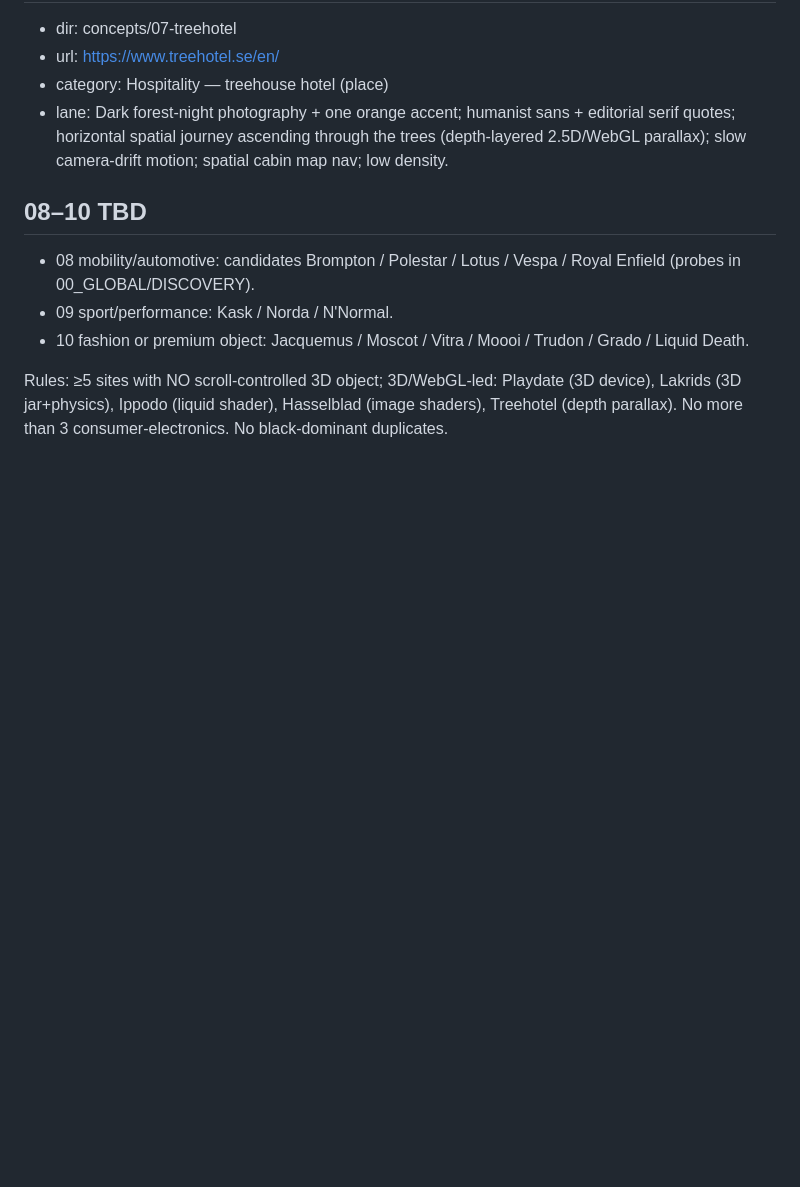
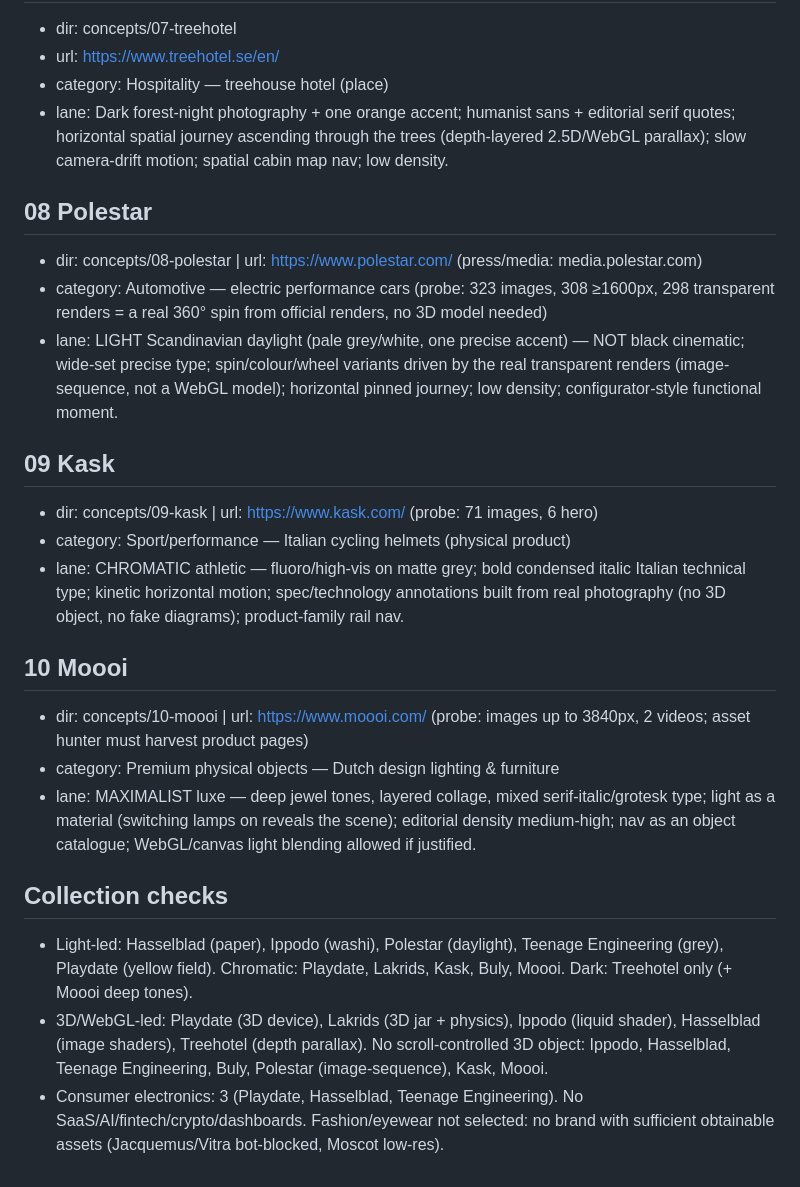
Before and after one commit to dintsen/htmlcourse, a Markdown page: 00_GLOBAL/SELECTED_TEN.md, the part around the change. GitHub-like rendering; blank space fills up the shorter version.

Commit message:
Checkpoint: swarm work in progress
Co-Authored-By: Claude Sonnet 5.5 <noreply@anthropic.com>
Claude-Session: https://claude.ai/code/session_0155VqScNuXoq3FZiroHgr9B

```diff
--- a/00_GLOBAL/SELECTED_TEN.md
+++ b/00_GLOBAL/SELECTED_TEN.md
@@ -72,9 +72,22 @@
 - category: Hospitality — treehouse hotel (place)
 - lane: Dark forest-night photography + one orange accent; humanist sans + editorial serif quotes; horizontal spatial journey ascending through the trees (depth-layered 2.5D/WebGL parallax); slow camera-drift motion; spatial cabin map nav; low density.
 
-## 08–10 TBD
-- 08 mobility/automotive: candidates Brompton / Polestar / Lotus / Vespa / Royal Enfield (probes in 00_GLOBAL/DISCOVERY).
-- 09 sport/performance: Kask / Norda / N'Normal.
-- 10 fashion or premium object: Jacquemus / Moscot / Vitra / Moooi / Trudon / Grado / Liquid Death.
+## 08 Polestar
+- dir: concepts/08-polestar | url: https://www.polestar.com/ (press/media: media.polestar.com)
+- category: Automotive — electric performance cars (probe: 323 images, 308 ≥1600px, 298 transparent renders = a real 360° spin from official renders, no 3D model needed)
+- lane: LIGHT Scandinavian daylight (pale grey/white, one precise accent) — NOT black cinematic; wide-set precise type; spin/colour/wheel variants driven by the real transparent renders (image-sequence, not a WebGL model); horizontal pinned journey; low density; configurator-style functional moment.
 
-Rules: ≥5 sites with NO scroll-controlled 3D object; 3D/WebGL-led: Playdate (3D device), Lakrids (3D jar+physics), Ippodo (liquid shader), Hasselblad (image shaders), Treehotel (depth parallax). No more than 3 consumer-electronics. No black-dominant duplicates.
+## 09 Kask
+- dir: concepts/09-kask | url: https://www.kask.com/ (probe: 71 images, 6 hero)
+- category: Sport/performance — Italian cycling helmets (physical product)
+- lane: CHROMATIC athletic — fluoro/high-vis on matte grey; bold condensed italic Italian technical type; kinetic horizontal motion; spec/technology annotations built from real photography (no 3D object, no fake diagrams); product-family rail nav.
+
+## 10 Moooi
+- dir: concepts/10-moooi | url: https://www.moooi.com/ (probe: images up to 3840px, 2 videos; asset hunter must harvest product pages)
+- category: Premium physical objects — Dutch design lighting & furniture
+- lane: MAXIMALIST luxe — deep jewel tones, layered collage, mixed serif-italic/grotesk type; light as a material (switching lamps on reveals the scene); editorial density medium-high; nav as an object catalogue; WebGL/canvas light blending allowed if justified.
+
+## Collection checks
+- Light-led: Hasselblad (paper), Ippodo (washi), Polestar (daylight), Teenage Engineering (grey), Playdate (yellow field). Chromatic: Playdate, Lakrids, Kask, Buly, Moooi. Dark: Treehotel only (+ Moooi deep tones).
+- 3D/WebGL-led: Playdate (3D device), Lakrids (3D jar + physics), Ippodo (liquid shader), Hasselblad (image shaders), Treehotel (depth parallax). No scroll-controlled 3D object: Ippodo, Hasselblad, Teenage Engineering, Buly, Polestar (image-sequence), Kask, Moooi.
+- Consumer electronics: 3 (Playdate, Hasselblad, Teenage Engineering). No SaaS/AI/fintech/crypto/dashboards. Fashion/eyewear not selected: no brand with sufficient obtainable assets (Jacquemus/Vitra bot-blocked, Moscot low-res).
```
